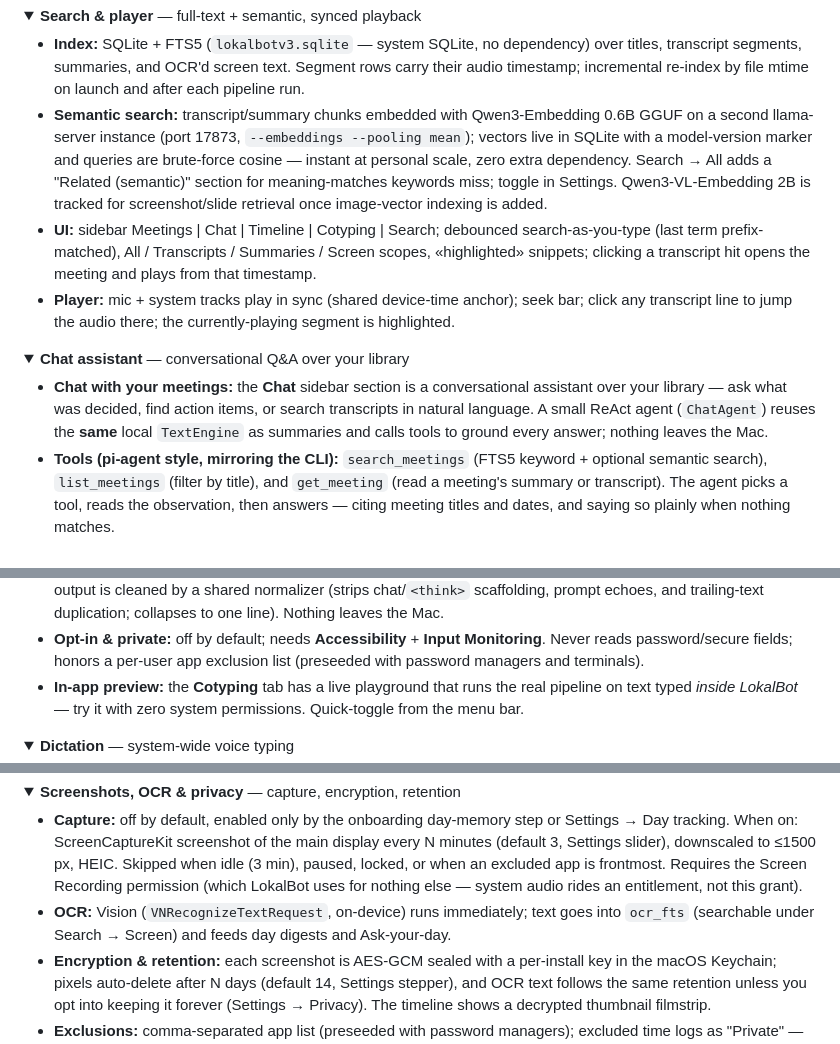
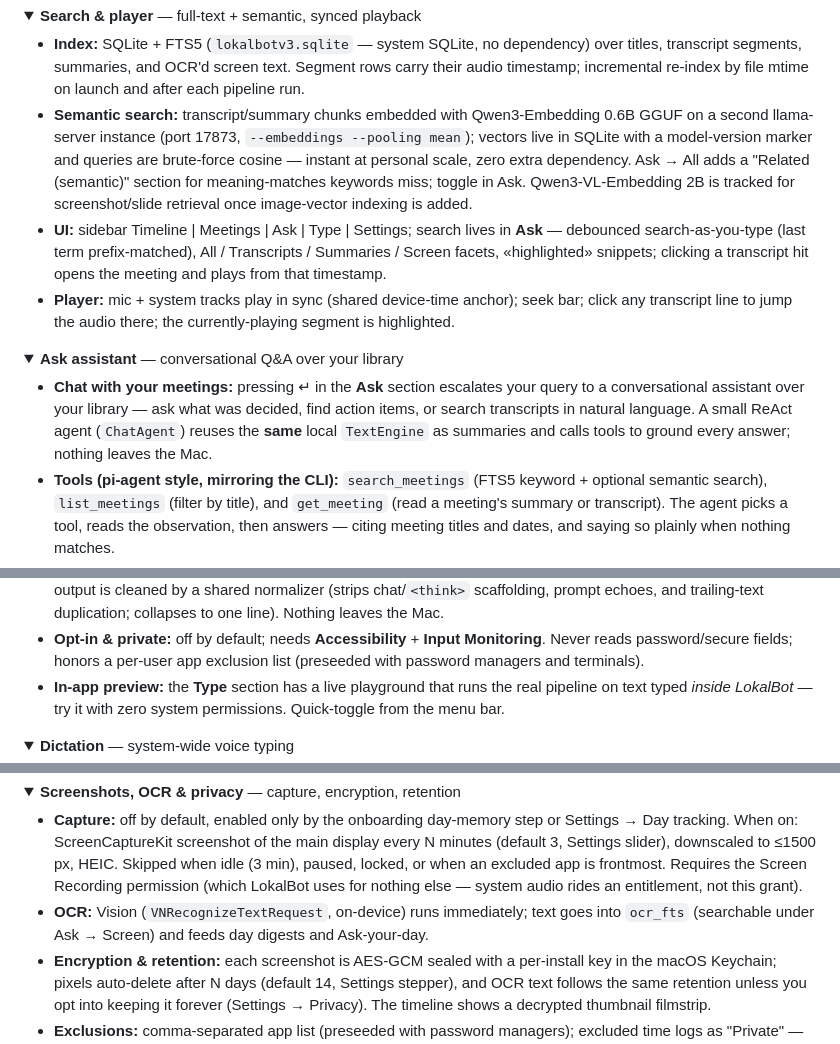
Before and after one commit to stevyhacker/lokalbot, a Markdown page: README.md, 3 parts joined by grey strips. GitHub-like rendering; folded sections open.

Commit message:
Update docs to match the redesigned app and Vercel config
- README: the sidebar is Timeline | Meetings | Ask | Type | Settings;
  search and the assistant merged into Ask (facets, semantic toggle,
  "press Enter to escalate"), and the Cotyping playground lives in Type.
- CLAUDE.md: a root vercel.json now serves web/ with cleanUrls, so
  document the extensionless canonical URLs and why the pages' literal
  .html links still work (redirect + file:// preview).

The Models pane's semantic-search hint already pointed at Ask.

```diff
--- a/README.md
+++ b/README.md
@@ -154,16 +154,16 @@ Models auto-download from Hugging Face on first use and are cached under Applica
 <summary><strong>Search &amp; player</strong> — full-text + semantic, synced playback</summary>
 
 - **Index:** SQLite + FTS5 (`lokalbotv3.sqlite` — system SQLite, no dependency) over titles, transcript segments, summaries, and OCR'd screen text. Segment rows carry their audio timestamp; incremental re-index by file mtime on launch and after each pipeline run.
-- **Semantic search:** transcript/summary chunks embedded with Qwen3-Embedding 0.6B GGUF on a second llama-server instance (port 17873, `--embeddings --pooling mean`); vectors live in SQLite with a model-version marker and queries are brute-force cosine — instant at personal scale, zero extra dependency. Search → All adds a "Related (semantic)" section for meaning-matches keywords miss; toggle in Settings. Qwen3-VL-Embedding 2B is tracked for screenshot/slide retrieval once image-vector indexing is added.
-- **UI:** sidebar Meetings | Chat | Timeline | Cotyping | Search; debounced search-as-you-type (last term prefix-matched), All / Transcripts / Summaries / Screen scopes, «highlighted» snippets; clicking a transcript hit opens the meeting and plays from that timestamp.
+- **Semantic search:** transcript/summary chunks embedded with Qwen3-Embedding 0.6B GGUF on a second llama-server instance (port 17873, `--embeddings --pooling mean`); vectors live in SQLite with a model-version marker and queries are brute-force cosine — instant at personal scale, zero extra dependency. Ask → All adds a "Related (semantic)" section for meaning-matches keywords miss; toggle in Ask. Qwen3-VL-Embedding 2B is tracked for screenshot/slide retrieval once image-vector indexing is added.
+- **UI:** sidebar Timeline | Meetings | Ask | Type | Settings; search lives in **Ask** — debounced search-as-you-type (last term prefix-matched), All / Transcripts / Summaries / Screen facets, «highlighted» snippets; clicking a transcript hit opens the meeting and plays from that timestamp.
 - **Player:** mic + system tracks play in sync (shared device-time anchor); seek bar; click any transcript line to jump the audio there; the currently-playing segment is highlighted.
 
 </details>
 
 <details>
-<summary><strong>Chat assistant</strong> — conversational Q&amp;A over your library</summary>
+<summary><strong>Ask assistant</strong> — conversational Q&amp;A over your library</summary>
 
-- **Chat with your meetings:** the **Chat** sidebar section is a conversational assistant over your library — ask what was decided, find action items, or search transcripts in natural language. A small ReAct agent (`ChatAgent`) reuses the **same** local `TextEngine` as summaries and calls tools to ground every answer; nothing leaves the Mac.
+- **Chat with your meetings:** pressing ↵ in the **Ask** section escalates your query to a conversational assistant over your library — ask what was decided, find action items, or search transcripts in natural language. A small ReAct agent (`ChatAgent`) reuses the **same** local `TextEngine` as summaries and calls tools to ground every answer; nothing leaves the Mac.
 - **Tools (pi-agent style, mirroring the CLI):** `search_meetings` (FTS5 keyword + optional semantic search), `list_meetings` (filter by title), and `get_meeting` (read a meeting's summary or transcript). The agent picks a tool, reads the observation, then answers — citing meeting titles and dates, and saying so plainly when nothing matches.
 - **Robust protocol:** tools are advertised in the system prompt with the recent-meeting list as ambient context; a tool call is parsed from a JSON object **or** a model's native `name(arg=…)` function-call form (smaller Qwen models emit the latter), with a tolerant fallback to a plain answer so a sloppy reply never hard-fails.
 - **Reuses the configured backend:** built-in llama-server by default, or Ollama / OpenAI-compatible / Apple Intelligence — the same Settings → Summarization choice.
@@ -186,7 +186,7 @@ Models auto-download from Hugging Face on first use and are cached under Applica
 - **Ghost text everywhere:** as you type in almost any macOS text field, a gray suggestion appears next to the cursor; press **Tab** to accept (a word at a time, or the whole thing — Settings → Cotyping), or keep typing / press **Esc** to dismiss. Built on the same loop as [Cotabby](https://cotabby.app): an Accessibility poll resolves the focused field + caret, a `CGEventTap` watches keystrokes (and swallows the accept key only while a suggestion shows), a borderless click-through `NSPanel` renders the ghost at the caret, and accepted text is inserted as synthetic Unicode keystrokes.
 - **Its own dedicated on-device model:** cotyping decodes a dedicated model (recommended **Gemma 4 · E4B**) **in-process via libllama** for low latency, with the localhost `llama-server` as the fallback (non-GGUF backends, the in-process runtime toggled off, or on model load failure). The prompt treats the model as a pure text-continuer; raw output is cleaned by a shared normalizer (strips chat/`<think>` scaffolding, prompt echoes, and trailing-text duplication; collapses to one line). Nothing leaves the Mac.
 - **Opt-in & private:** off by default; needs **Accessibility** + **Input Monitoring**. Never reads password/secure fields; honors a per-user app exclusion list (preseeded with password managers and terminals).
-- **In-app preview:** the **Cotyping** tab has a live playground that runs the real pipeline on text typed *inside LokalBot* — try it with zero system permissions. Quick-toggle from the menu bar.
+- **In-app preview:** the **Type** section has a live playground that runs the real pipeline on text typed *inside LokalBot* — try it with zero system permissions. Quick-toggle from the menu bar.
 
 </details>
 
@@ -204,7 +204,7 @@ Models auto-download from Hugging Face on first use and are cached under Applica
 <summary><strong>Screenshots, OCR &amp; privacy</strong> — capture, encryption, retention</summary>
 
 - **Capture:** off by default, enabled only by the onboarding day-memory step or Settings → Day tracking. When on: ScreenCaptureKit screenshot of the main display every N minutes (default 3, Settings slider), downscaled to ≤1500 px, HEIC. Skipped when idle (3 min), paused, locked, or when an excluded app is frontmost. Requires the Screen Recording permission (which LokalBot uses for nothing else — system audio rides an entitlement, not this grant).
-- **OCR:** Vision (`VNRecognizeTextRequest`, on-device) runs immediately; text goes into `ocr_fts` (searchable under Search → Screen) and feeds day digests and Ask-your-day.
+- **OCR:** Vision (`VNRecognizeTextRequest`, on-device) runs immediately; text goes into `ocr_fts` (searchable under Ask → Screen) and feeds day digests and Ask-your-day.
 - **Encryption & retention:** each screenshot is AES-GCM sealed with a per-install key in the macOS Keychain; pixels auto-delete after N days (default 14, Settings stepper), and OCR text follows the same retention unless you opt into keeping it forever (Settings → Privacy). The timeline shows a decrypted thumbnail filmstrip.
 - **Exclusions:** comma-separated app list (preseeded with password managers); excluded time logs as "Private" — no titles, no screenshots.
 
```
Also changed, not shown: CLAUDE.md (+1 -1 lines).
